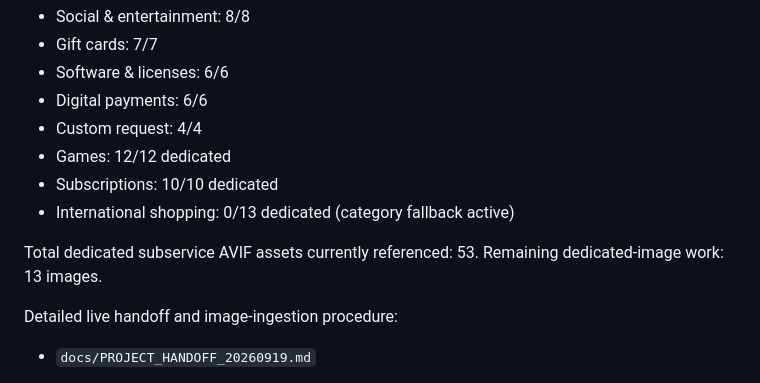
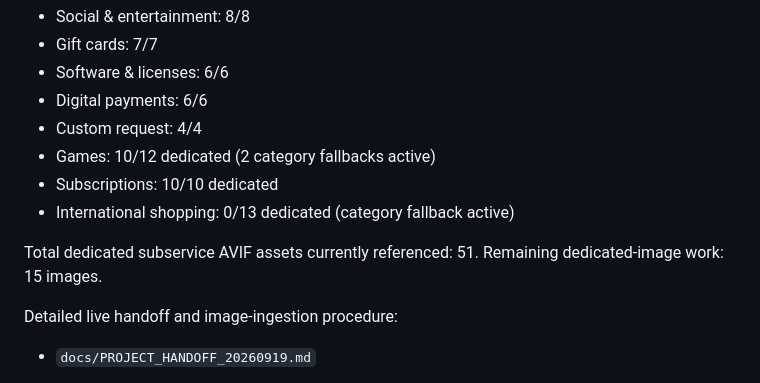
Before and after one commit to 7eaur/update_card, a Markdown page: docs/WEBSITE_IMPLEMENTATION_STATUS.md, the part around the change. Rendered like a GitHub page.

Commit message:
Docs: update games image status

```diff
--- a/docs/WEBSITE_IMPLEMENTATION_STATUS.md
+++ b/docs/WEBSITE_IMPLEMENTATION_STATUS.md
@@ -145,12 +145,12 @@ Current dedicated subservice-image coverage:
 - Software & licenses: 6/6
 - Digital payments: 6/6
 - Custom request: 4/4
-- Games: 12/12 dedicated
+- Games: 10/12 dedicated (2 category fallbacks active)
 - Subscriptions: 10/10 dedicated
 - International shopping: 0/13 dedicated (category fallback active)
 
-Total dedicated subservice AVIF assets currently referenced: 53.
-Remaining dedicated-image work: 13 images.
+Total dedicated subservice AVIF assets currently referenced: 51.
+Remaining dedicated-image work: 15 images.
 
 Detailed live handoff and image-ingestion procedure:
 
```
